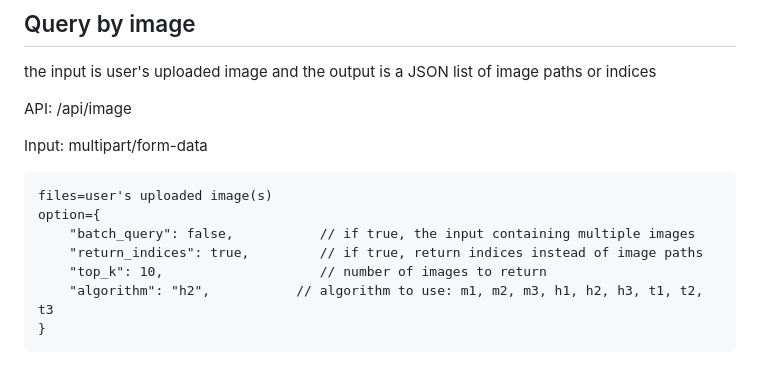
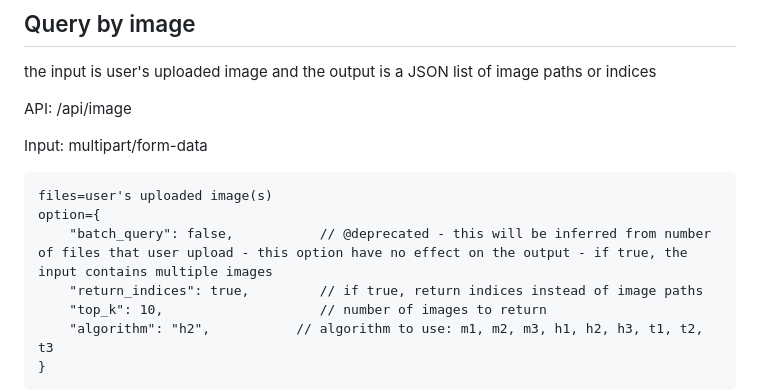
Before and after one commit to EFISS-Capstone-SU23/AI-model-query-service, a Markdown page: README.md, the part around the change. GitHub-like rendering; blank space fills up the shorter version.

Commit message:
mark "batch_query" as deprecated in the image query case

````diff
--- a/README.md
+++ b/README.md
@@ -13,7 +13,7 @@ Input: multipart/form-data
 ```
 files=user's uploaded image(s)
 option={
-    "batch_query": false,           // if true, the input containing multiple images
+    "batch_query": false,           // @deprecated - this will be inferred from number of files that user upload - this option have no effect on the output - if true, the input contains multiple images
     "return_indices": true,         // if true, return indices instead of image paths
     "top_k": 10,                    // number of images to return
     "algorithm": "h2",           // algorithm to use: m1, m2, m3, h1, h2, h3, t1, t2, t3
````
